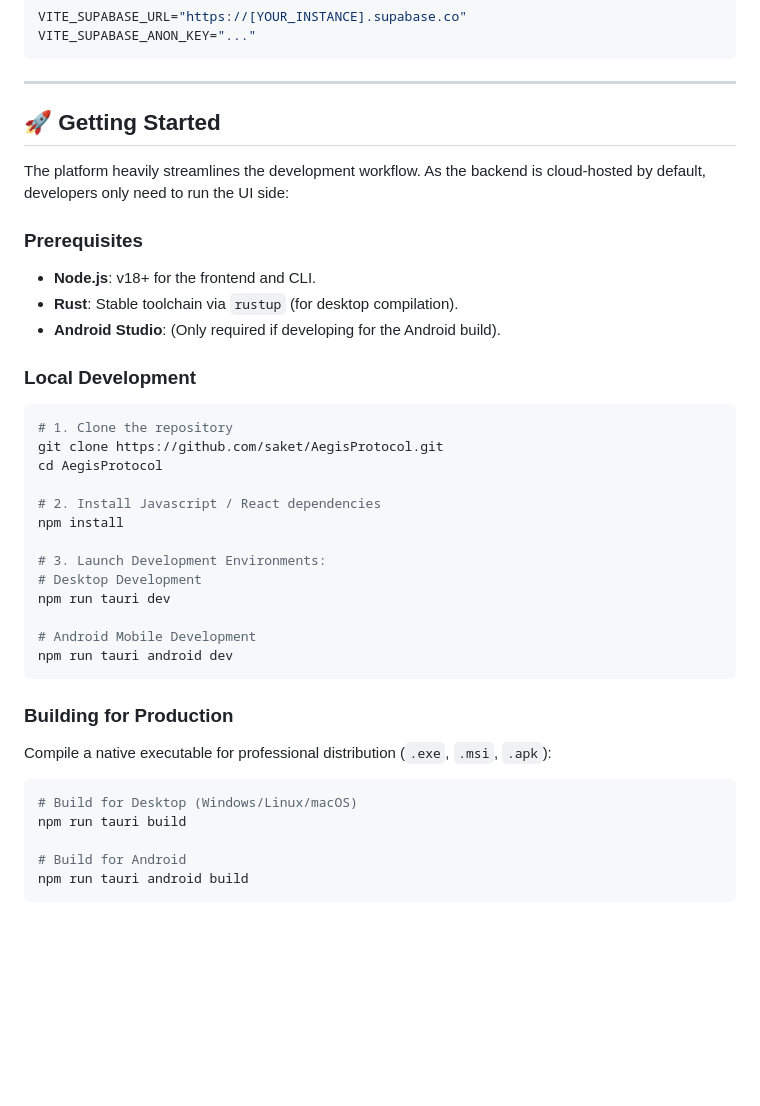
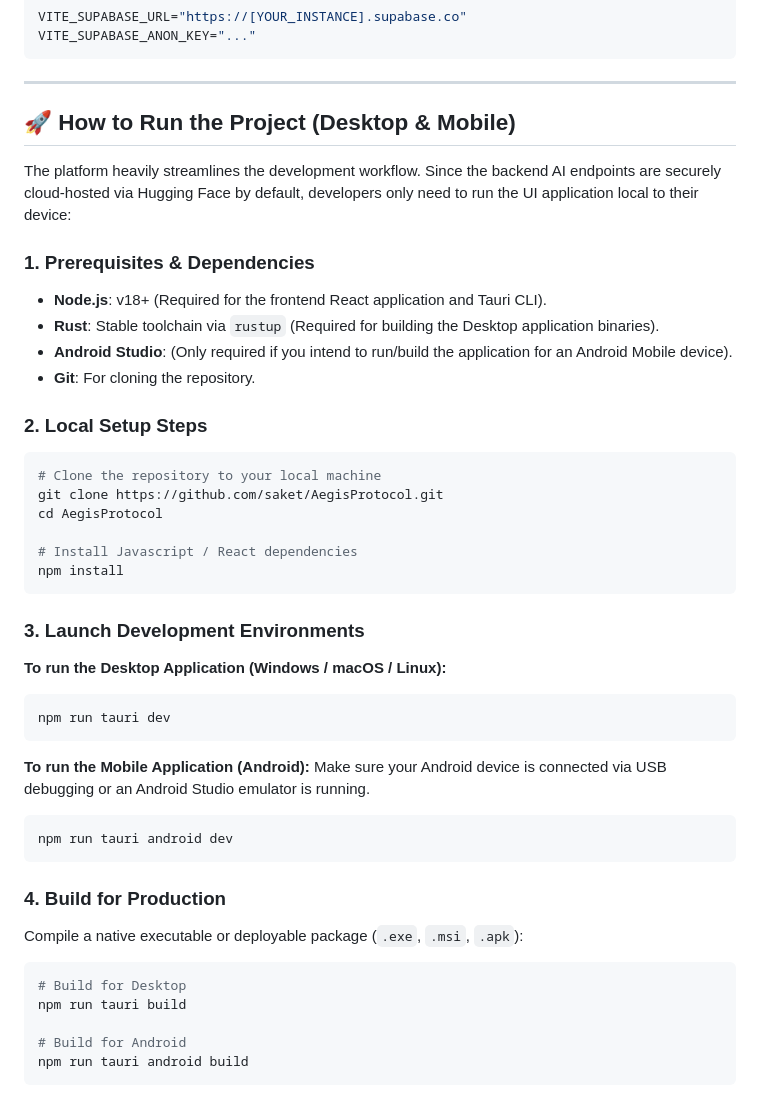
Before and after one commit to hypssprojectexhibition-dev/Aegis-Protocol, a Markdown page: README.md, the part around the change. GitHub-like rendering; blank space fills up the shorter version.

Commit message:
docs: Add specific 'How to Run the Project' section

````diff
--- a/README.md
+++ b/README.md
@@ -73,39 +73,46 @@ VITE_SUPABASE_ANON_KEY="..."
 
 ---
 
-## 🚀 Getting Started
+## 🚀 How to Run the Project (Desktop & Mobile)
 
-The platform heavily streamlines the development workflow. As the backend is cloud-hosted by default, developers only need to run the UI side:
+The platform heavily streamlines the development workflow. Since the backend AI endpoints are securely cloud-hosted via Hugging Face by default, developers only need to run the UI application local to their device:
 
-### Prerequisites
+### 1. Prerequisites & Dependencies
 
-*   **Node.js**: v18+ for the frontend and CLI.
-*   **Rust**: Stable toolchain via `rustup` (for desktop compilation).
-*   **Android Studio**: (Only required if developing for the Android build).
+*   **Node.js**: v18+ (Required for the frontend React application and Tauri CLI).
+*   **Rust**: Stable toolchain via `rustup` (Required for building the Desktop application binaries).
+*   **Android Studio**: (Only required if you intend to run/build the application for an Android Mobile device).
+*   **Git**: For cloning the repository.
 
-### Local Development
+### 2. Local Setup Steps
 
 ```bash
-# 1. Clone the repository
+# Clone the repository to your local machine
 git clone https://github.com/saket/AegisProtocol.git
 cd AegisProtocol
 
-# 2. Install Javascript / React dependencies
+# Install Javascript / React dependencies
 npm install
+```
 
-# 3. Launch Development Environments:
-# Desktop Development
+### 3. Launch Development Environments
+
+**To run the Desktop Application (Windows / macOS / Linux):**
+```bash
 npm run tauri dev
+```
 
-# Android Mobile Development
+**To run the Mobile Application (Android):**
+Make sure your Android device is connected via USB debugging or an Android Studio emulator is running.
+```bash
 npm run tauri android dev
 ```
 
-### Building for Production
+### 4. Build for Production
 
-Compile a native executable for professional distribution (`.exe`, `.msi`, `.apk`):
+Compile a native executable or deployable package (`.exe`, `.msi`, `.apk`):
 ```bash
-# Build for Desktop (Windows/Linux/macOS)
+# Build for Desktop
 npm run tauri build
 
 # Build for Android
````
